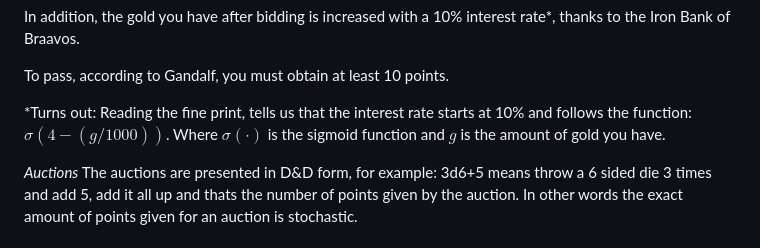
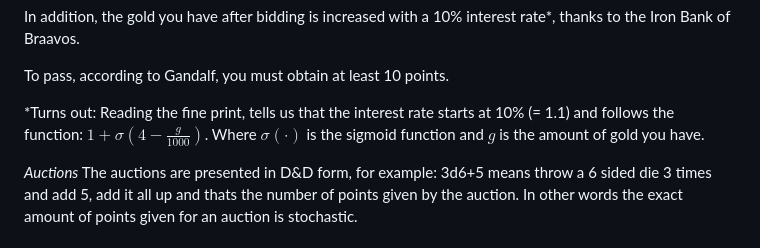
Before and after one commit to ooki/dnd_auction_game, a Markdown page: README.md, the part around the change. Rendered like a GitHub page.

Commit message:
update markdown

```diff
--- a/README.md
+++ b/README.md
@@ -13,7 +13,7 @@ In addition, the gold you have after bidding is increased with a 10% interest ra
 
 To pass, according to Gandalf, you must obtain at least 10 points.
 
-*Turns out: Reading the fine print, tells us that the interest rate starts at 10% and follows the function: $\sigma(4 - (g / 1000) )$. Where $\sigma(\cdot)$ is the sigmoid function and $g$ is the amount of gold you have.
+*Turns out: Reading the fine print, tells us that the interest rate starts at 10% (= 1.1) and follows the function:  $1 + \sigma(4 - \frac{g}{1000} )$. Where $\sigma(\cdot)$ is the sigmoid function and $g$ is the amount of gold you have.
 
 _Auctions_
 The auctions are presented in D&D form, for example: 3d6+5 means throw a 6 sided die 3 times and add 5, add it all up
```
